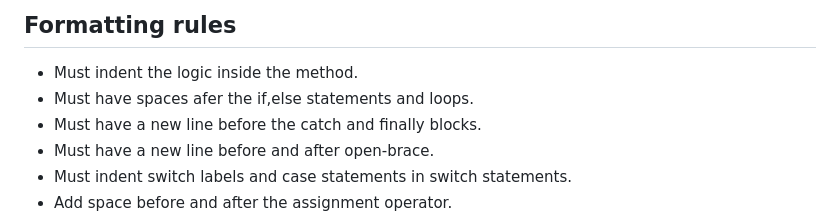
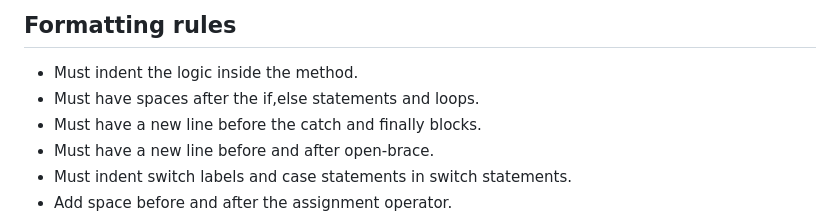
Before and after one commit to kyleFortuin2709/SuperDuperTeam2, a Markdown page: README.md, the part around the change. Drawn GitHub-style.

```diff
--- a/README.md
+++ b/README.md
@@ -31,7 +31,7 @@ Ensure you read through and understand the documentation before starting any dev
 
 ## Formatting rules
  - Must indent the logic inside the method.
- - Must have spaces afer the if,else statements and loops.
+ - Must have spaces after the if,else statements and loops.
  - Must have a new line before the catch and finally blocks.
  - Must have a new line before and after open-brace.
  - Must indent switch labels and case statements in switch statements.
```
